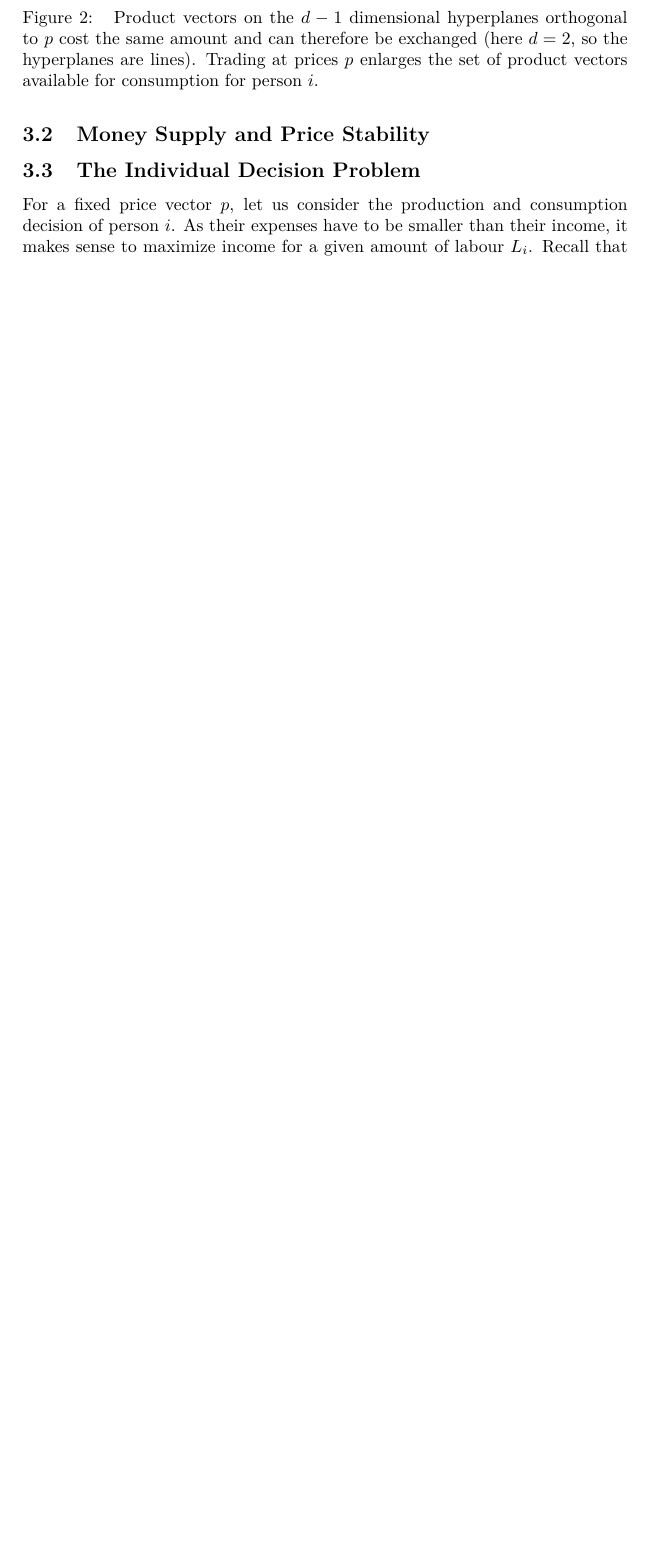
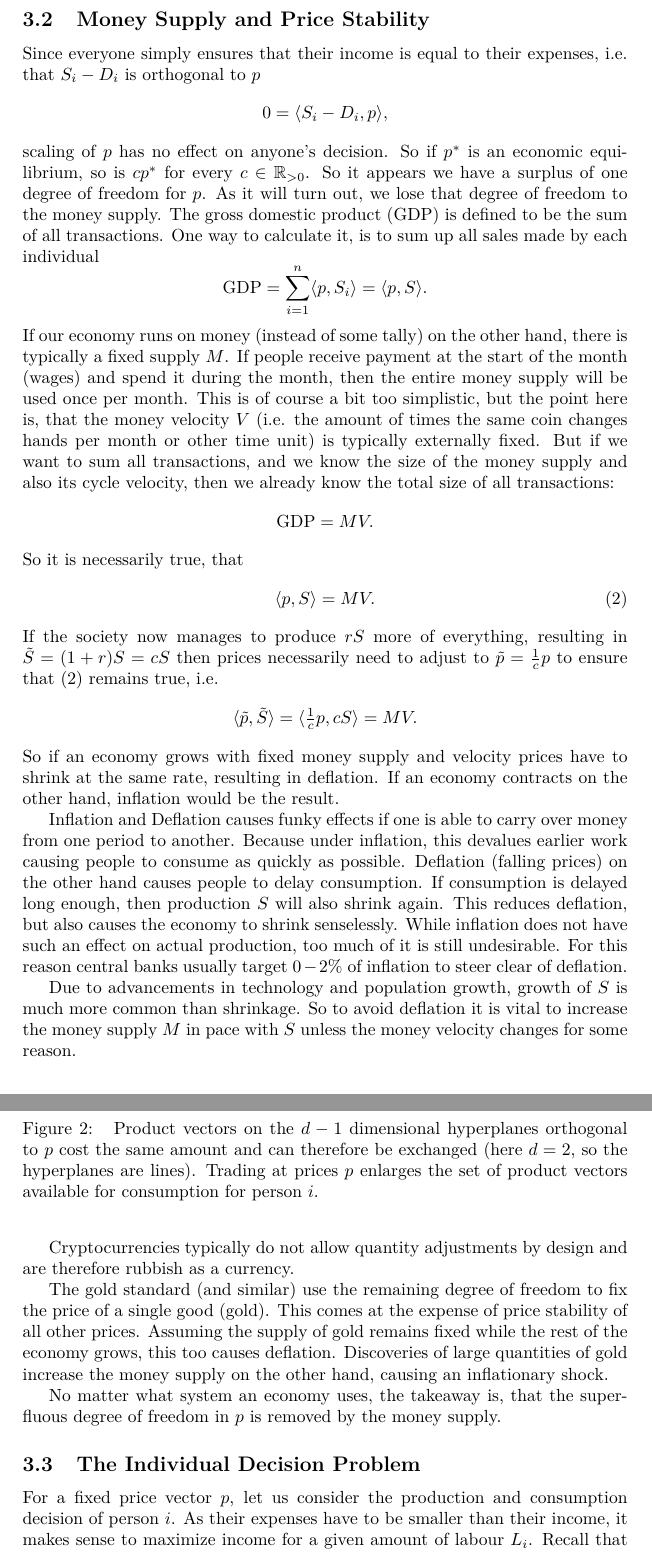
Before and after one commit to FelixBenning/general-equilibrium, a LaTeX paper (ms.tex, which reads sections/motivating_prices.tex): part of page 7 of 14 before the commit and two parts of pages 7 and 8 of 16 after it, the two joined at a grey line, cut so that both start at the same text, the shorter picture padded with empty space. Compiled offline with pdfLaTeX.

Commit message:
money supply and price stability

```diff
--- a/sections/motivating_prices.tex
+++ b/sections/motivating_prices.tex
@@ -139,6 +139,75 @@ We call these economic equilibria.
 
 \subsection{Money Supply and Price Stability}
 
+Since everyone simply ensures that their income is equal to their expenses, i.e.
+that \(S_i - D_i\) is orthogonal to \(p\)
+\[
+	0 = \langle S_i - D_i, p\rangle,
+\]
+scaling of \(p\) has no effect on anyone's decision. So if \(p^*\) is an
+economic equilibrium, so is \(cp^*\) for every \(c\in \real_{>0}\). So it
+appears we have a surplus of one degree of freedom for \(p\). As it will turn
+out, we lose that degree of freedom to the money supply.
+The gross domestic product (GDP) is defined to be the sum of all transactions.
+One way to calculate it, is to sum up all sales made by each individual
+\[
+	\text{GDP} = \sum_{i=1}^n \langle p, S_i\rangle = \langle p, S\rangle.
+\]
+If our economy runs on money (instead of some tally) on the other hand, there
+is typically a fixed supply \(M\). If people receive payment at the start of
+the month (wages) and spend it during the month, then the entire money supply
+will be used once per month. This is of course a bit too simplistic, but the
+point here is, that the money velocity \(V\) (i.e. the amount of times the same
+coin changes hands per month or other time unit) is typically externally fixed.
+But if we want to sum all transactions, and we know the size of the money supply
+and also its cycle velocity, then we already know the total size of all
+transactions:
+\[
+	\text{GDP} = MV.
+\]
+So it is necessarily true, that
+\begin{equation}
+	\label{eq: nominal GDP equation}
+	\langle p, S\rangle = MV.
+\end{equation}
+If the society now manages to produce \(rS\) more of everything, resulting
+in \(\tilde{S} = (1+r) S = cS\) then prices necessarily need to adjust to
+\(\tilde{p} = \tfrac1c p\) to ensure that \eqref{eq: nominal GDP equation}
+remains true, i.e.
+\[
+	\langle \tilde{p}, \tilde{S}\rangle = \langle \tfrac1c p, cS\rangle = MV.
+\]
+So if an economy grows with fixed money supply and velocity prices have to
+shrink at the same rate, resulting in deflation. If an economy contracts on the
+other hand, inflation would be the result.
+
+Inflation and Deflation causes funky effects if one is able to carry over
+money from one period to another. Because under inflation, this devalues earlier
+work causing people to consume as quickly as possible. Deflation (falling
+prices) on the other hand causes people to delay consumption. If consumption is
+delayed long enough, then production \(S\) will also shrink again. This reduces
+deflation, but also causes the economy to shrink senselessly. While inflation
+does not have such an effect on actual production, too much of it is still
+undesirable. For this reason central banks usually target \(0-2\%\) of inflation
+to steer clear of deflation.
+
+Due to advancements in technology and population growth, growth of \(S\) is much
+more common than shrinkage.  So to avoid deflation it is vital to increase
+the money supply \(M\) in pace with \(S\) unless the money velocity changes for
+some reason.
+
+Cryptocurrencies typically do not allow quantity adjustments by design and are
+therefore rubbish as a currency.
+
+The gold standard (and similar) use the remaining degree of freedom to fix the
+price of a single good (gold). This comes at the expense of price stability
+of all other prices. Assuming the supply of gold remains fixed while the rest
+of the economy grows, this too causes deflation. Discoveries of large quantities
+of gold increase the money supply on the other hand, causing an inflationary
+shock.
+
+No matter what system an economy uses, the takeaway is, that the superfluous
+degree of freedom in \(p\) is removed by the money supply.
 
 \subsection{The Individual Decision Problem}
 
```
